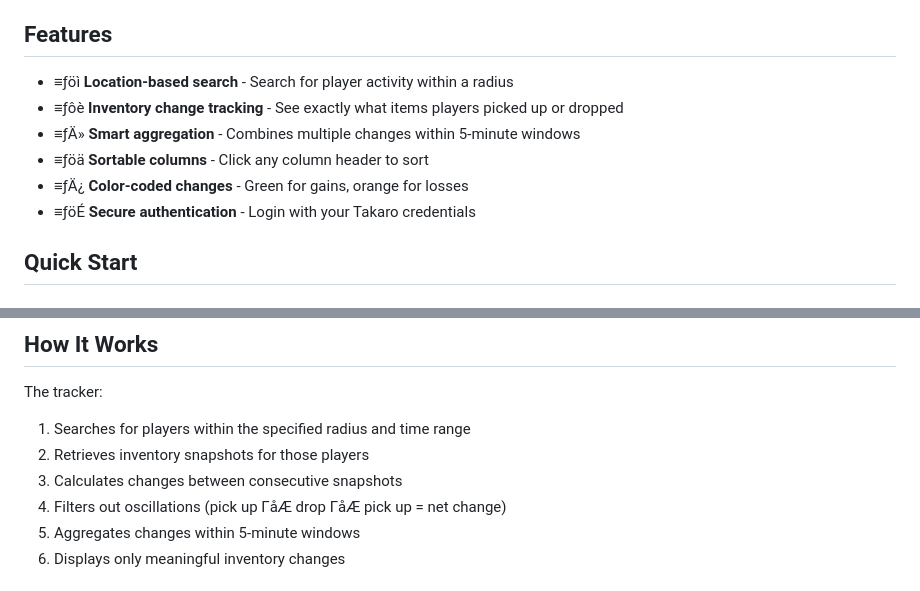
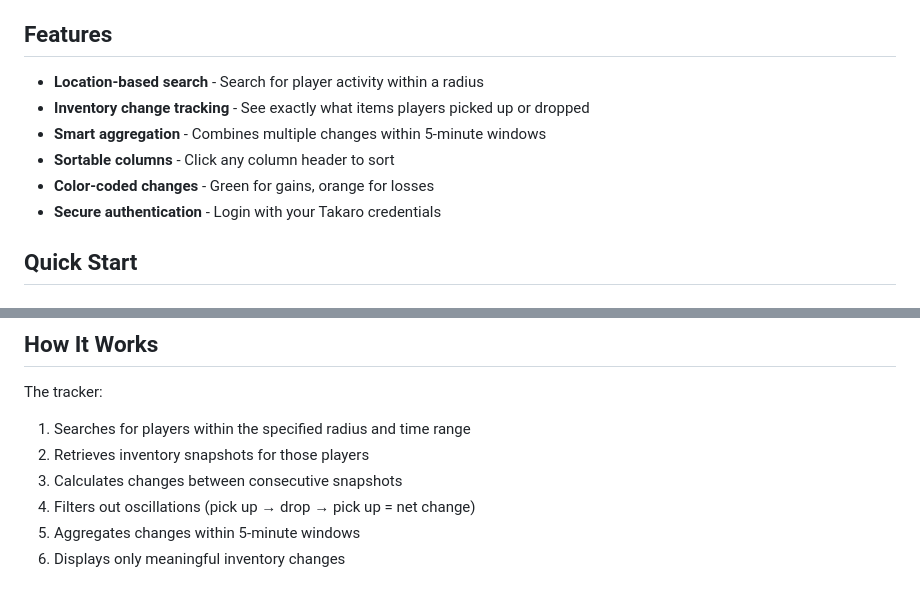
Before and after one commit to mad-001/Takaro-Inventory-Tracking, a Markdown page: README.md, 2 parts joined by grey strips. GitHub-like rendering.

Commit message:
Fix emoji encoding in README.md

```diff
--- a/README.md
+++ b/README.md
@@ -4,12 +4,12 @@ A web-based inventory tracking tool for Takaro game servers. Track player invent
 
 ## Features
 
-- ≡ƒöì **Location-based search** - Search for player activity within a radius
-- ≡ƒôè **Inventory change tracking** - See exactly what items players picked up or dropped
-- ≡ƒÄ» **Smart aggregation** - Combines multiple changes within 5-minute windows
-- ≡ƒöä **Sortable columns** - Click any column header to sort
-- ≡ƒÄ¿ **Color-coded changes** - Green for gains, orange for losses
-- ≡ƒöÉ **Secure authentication** - Login with your Takaro credentials
+- **Location-based search** - Search for player activity within a radius
+- **Inventory change tracking** - See exactly what items players picked up or dropped
+- **Smart aggregation** - Combines multiple changes within 5-minute windows
+- **Sortable columns** - Click any column header to sort
+- **Color-coded changes** - Green for gains, orange for losses
+- **Secure authentication** - Login with your Takaro credentials
 
 ## Quick Start
 
@@ -84,7 +84,7 @@ The tracker:
 1. Searches for players within the specified radius and time range
 2. Retrieves inventory snapshots for those players
 3. Calculates changes between consecutive snapshots
-4. Filters out oscillations (pick up ΓåÆ drop ΓåÆ pick up = net change)
+4. Filters out oscillations (pick up → drop → pick up = net change)
 5. Aggregates changes within 5-minute windows
 6. Displays only meaningful inventory changes
 
```
